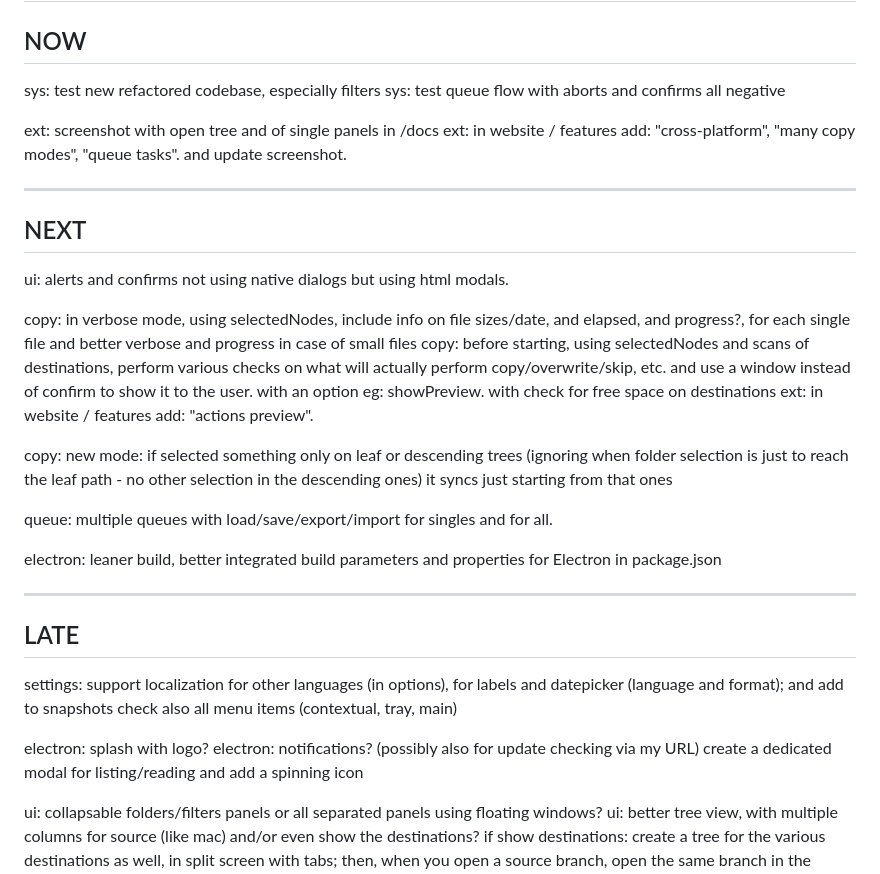
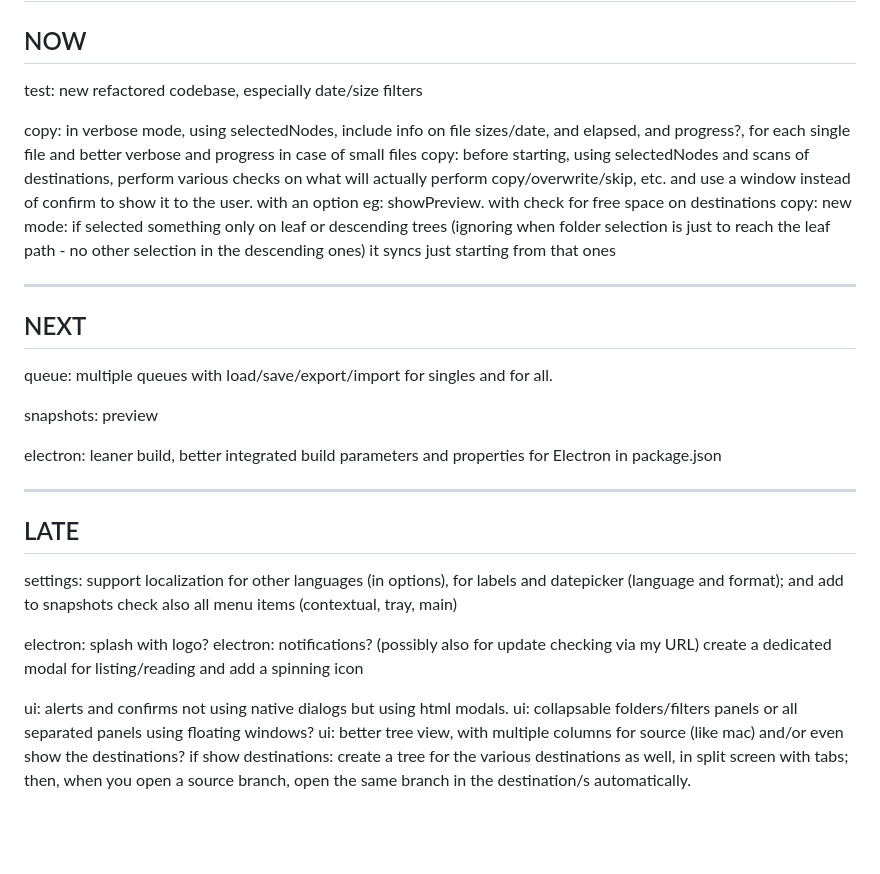
Before and after one commit to atlantidezign/copyman, a Markdown page: TODO.md, the part around the change. Rendered like a GitHub page; blank space fills up the shorter version.

```diff
--- a/TODO.md
+++ b/TODO.md
@@ -1,27 +1,21 @@
 # TODO
 
 ## NOW
-sys: test new refactored codebase, especially filters
-sys: test queue flow with aborts and confirms all negative
-
-ext: screenshot with open tree and of single panels in /docs
-ext: in website / features add: "cross-platform", "many copy modes", "queue tasks". and update screenshot.
-
----
-
-## NEXT
-ui: alerts and confirms not using native dialogs but using html modals.
+test: new refactored codebase, especially date/size filters
 
 copy: in verbose mode, using selectedNodes, include info on file sizes/date, and elapsed, and progress?, for each single file
       and better verbose and progress in case of small files
 copy: before starting, using selectedNodes and scans of destinations, perform various checks on what will actually perform copy/overwrite/skip, etc.
       and use a window instead of confirm to show it to the user.
       with an option eg: showPreview. with check for free space on destinations
-ext: in website / features add: "actions preview".
-
 copy: new mode: if selected something only on leaf or descending trees (ignoring when folder selection is just to reach the leaf path - no other selection in the descending ones) it syncs just starting from that ones
 
+---
+
+## NEXT
 queue: multiple queues with load/save/export/import for singles and for all.
+
+snapshots: preview
 
 electron: leaner build, better integrated build parameters and properties for Electron in package.json
 
@@ -36,6 +30,7 @@ electron: splash with logo?
 electron: notifications? (possibly also for update checking via my URL)
           create a dedicated modal for listing/reading and add a spinning icon
 
+ui: alerts and confirms not using native dialogs but using html modals.
 ui: collapsable folders/filters panels or all separated panels using floating windows?
 ui: better tree view, with multiple columns for source (like mac) and/or even show the destinations?
     if show destinations: create a tree for the various destinations as well, in split screen with tabs;
```
Also changed, not shown: README.md (+1 -1 lines), docs/copyman_screenshot.png, 3 other files.
